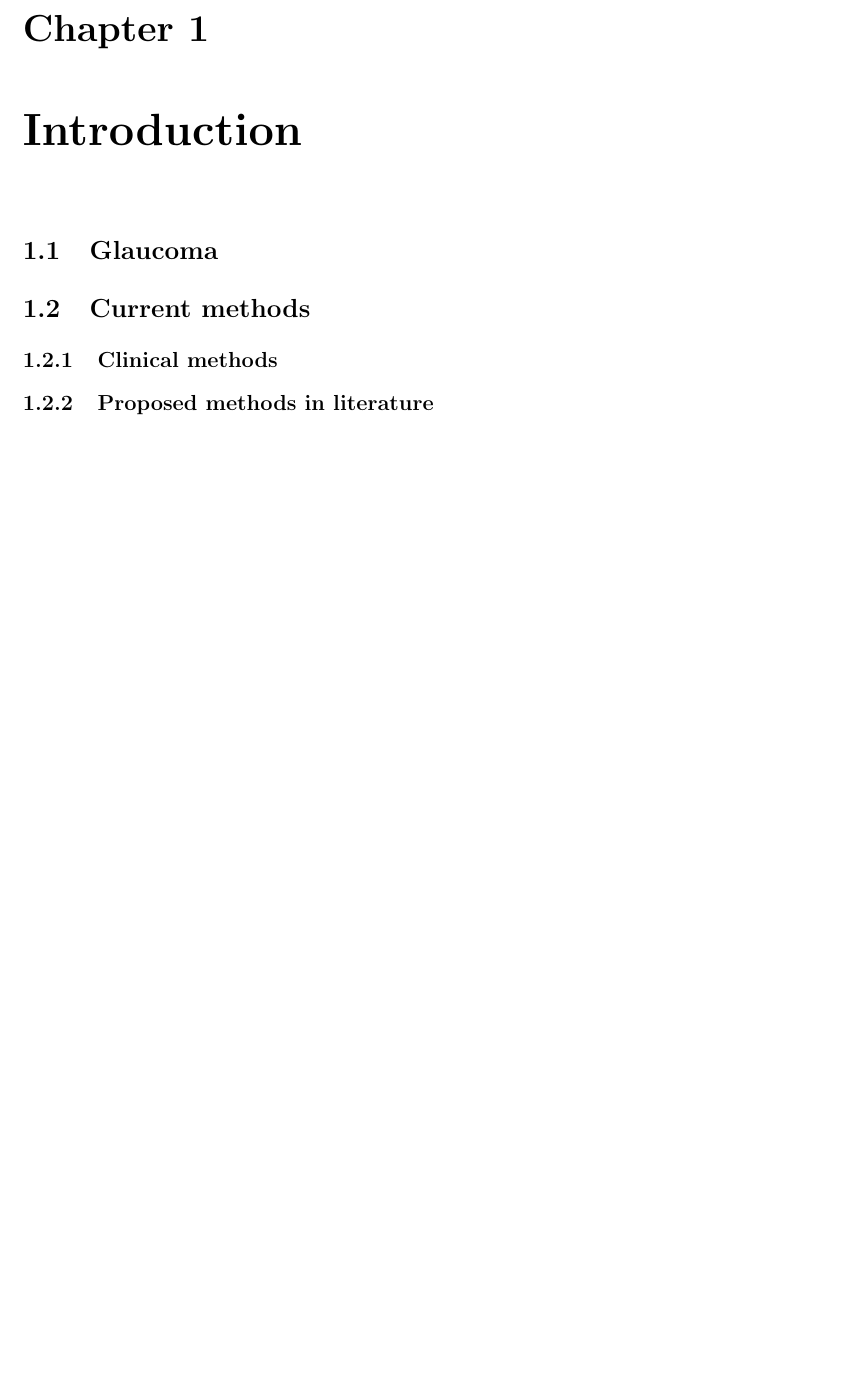
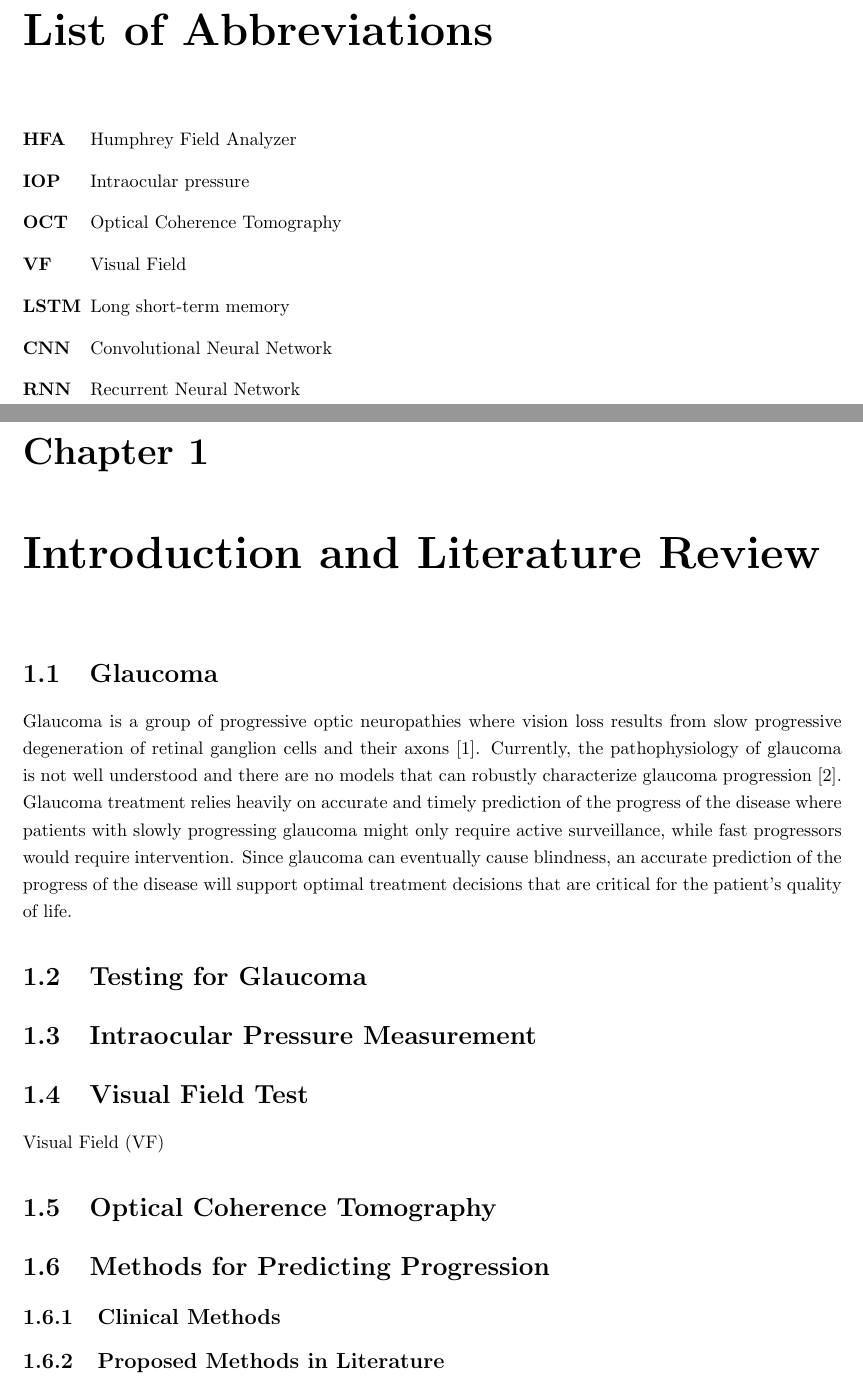
Before and after one commit to constructor-s/ESC499_Thesis, a LaTeX thesis (ut-thesis.tex, which reads chapter1.tex, ut-thesis.cls): part of page 4 of 5 before the commit and two parts of pages 4 and 5 of 6 after it, the two joined at a grey line, cut at the place of the change, the shorter picture padded with empty space. Compiled offline with pdfLaTeX.

Commit message:
Formatting abbreviations

```diff
--- a/chapter1.tex
+++ b/chapter1.tex
@@ -1,9 +1,21 @@
-\chapter{Introduction}
+\chapter{Introduction and Literature Review}
 
 \section{Glaucoma}
 
-\section{Current methods}
+Glaucoma is a group of progressive optic neuropathies where vision loss results from slow progressive degeneration of retinal ganglion cells and their axons [1]. Currently, the pathophysiology of glaucoma is not well understood and there are no models that can robustly characterize glaucoma progression [2]. Glaucoma treatment relies heavily on accurate and timely prediction of the progress of the disease where patients with slowly progressing glaucoma might only require active surveillance, while fast progressors would require intervention. Since glaucoma can eventually cause blindness, an accurate prediction of the progress of the disease will support optimal treatment decisions that are critical for the patient’s quality of life.
 
-\subsection{Clinical methods}
+\section{Testing for Glaucoma}
 
-\subsection{Proposed methods in literature}
+\section{Intraocular Pressure Measurement}
+
+\section{Visual Field Test}
+
+\ac{VF}
+
+\section{Optical Coherence Tomography}
+
+\section{Methods for Predicting Progression}
+
+\subsection{Clinical Methods}
+
+\subsection{Proposed Methods in Literature}
--- a/ut-thesis.cls
+++ b/ut-thesis.cls
@@ -321,7 +321,7 @@
       \vfill
       A thesis submitted in conformity with the requirements\\
       for the degree of {\@degree}\\
-      Graduate Department of {\@department}\\
+      Undergraduate Division of {\@department}\\
       University of Toronto\\
       \vfill
       {\copyright} Copyright {\@gradyear} by {\@author}\\
--- a/ut-thesis.tex
+++ b/ut-thesis.tex
@@ -72,6 +72,7 @@
 %% single, one-and-a-half, or double spaced (see the `setspace' package
 %% for details).
 
+\usepackage{acronym}
 
 %%%%%%%%%%%%%%%%%%%%%%%%%%%%%%%%%%%%%%%%%%%%%%%%%%%%%%%%%%%%%%%%%%%%%%%%
 %%                                                                    %%
@@ -87,7 +88,7 @@
 
 %% *** Change this example to appropriate values. ***
 \degree{Bachelor of Applied Science in Engineering Science}
-\department{Division of Engineering Science}
+\department{Engineering Science}
 \gradyear{2019}
 \author{Runjie (Bill) Shi}
 \title{Glaucoma Progression Prediction Using Machine Learning
@@ -177,6 +179,17 @@
 %% in the head matter (for example, List of Plates, Index of Symbols, or
 %% List of Appendices).
 
+\chapter*{List of Abbreviations}
+\begin{acronym}[LSTM]
+	\acro{HFA}{Humphrey Field Analyzer}
+	\acro{IOP}{Intraocular pressure}
+	\acro{OCT}{Optical Coherence Tomography}
+	\acro{VF}{Visual Field}
+	\acro{LSTM}{Long short-term memory}
+	\acro{CNN}{Convolutional Neural Network}
+	\acro{RNN}{Recurrent Neural Network}
+\end{acronym}
+
 %% End of the preliminary sections: reset page style and numbering.
 \end{preliminary}
 
```
Also changed, not shown: ut-thesis.tex (1 more changed lines).
